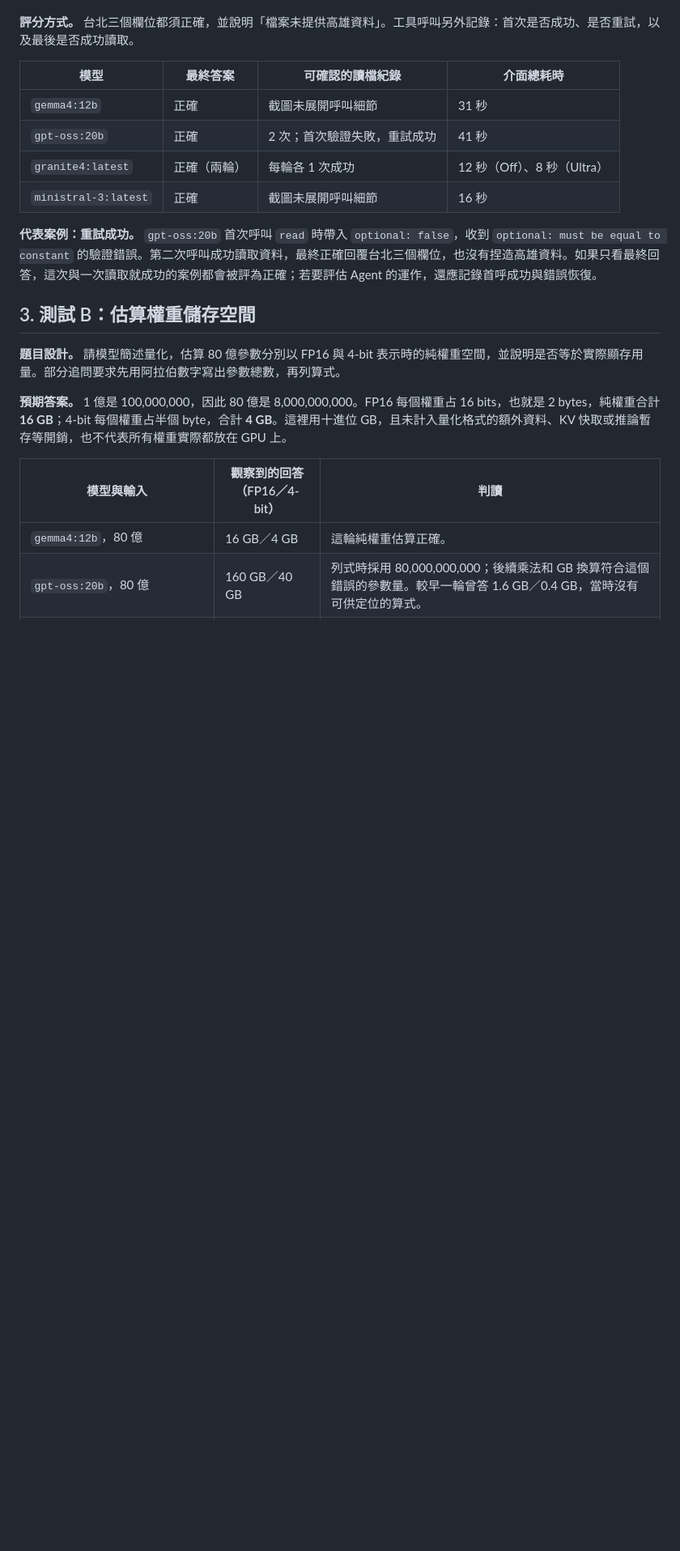
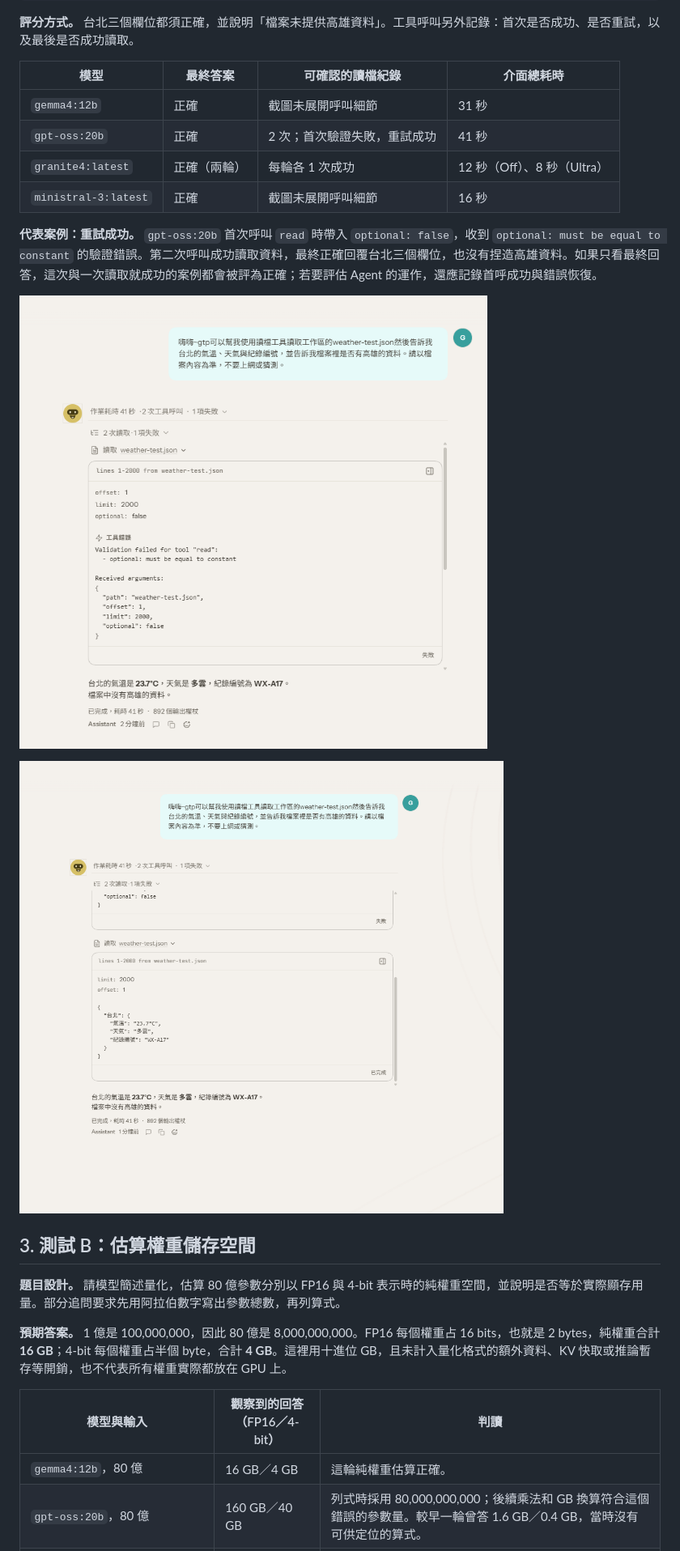
Before and after one commit to ericke76820/LMTestingReport, a Markdown page: docs/report.md, the part around the change. Shown at 81% size. Rendered like a GitHub page; pictures changed too: results/evidence/tool-retry1.png (added), results/evidence/tool-retry2.png (added); blank space fills up the shorter version.

Commit message:
commit: Update more details

```diff
--- a/docs/report.md
+++ b/docs/report.md
@@ -44,9 +44,11 @@
 
 **代表案例：重試成功。** `gpt-oss:20b` 首次呼叫 `read` 時帶入 `optional: false`，收到 `optional: must be equal to constant` 的驗證錯誤。第二次呼叫成功讀取資料，最終正確回覆台北三個欄位，也沒有捏造高雄資料。如果只看最終回答，這次與一次讀取就成功的案例都會被評為正確；若要評估 Agent 的運作，還應記錄首呼成功與錯誤恢復。
 
-<!-- 放入截圖後可解除註解：
-![首次工具呼叫驗證失敗、重試後成功](../results/evidence/tool-retry.png)
--->
+![首次工具呼叫驗證失敗-圖中以gpt-oss 20bj為例](../results/evidence/tool-retry1.png)
+
+![重試後成功](../results/evidence/tool-retry2.png)
+
+
 
 ## 3. 測試 B：估算權重儲存空間
 
```
